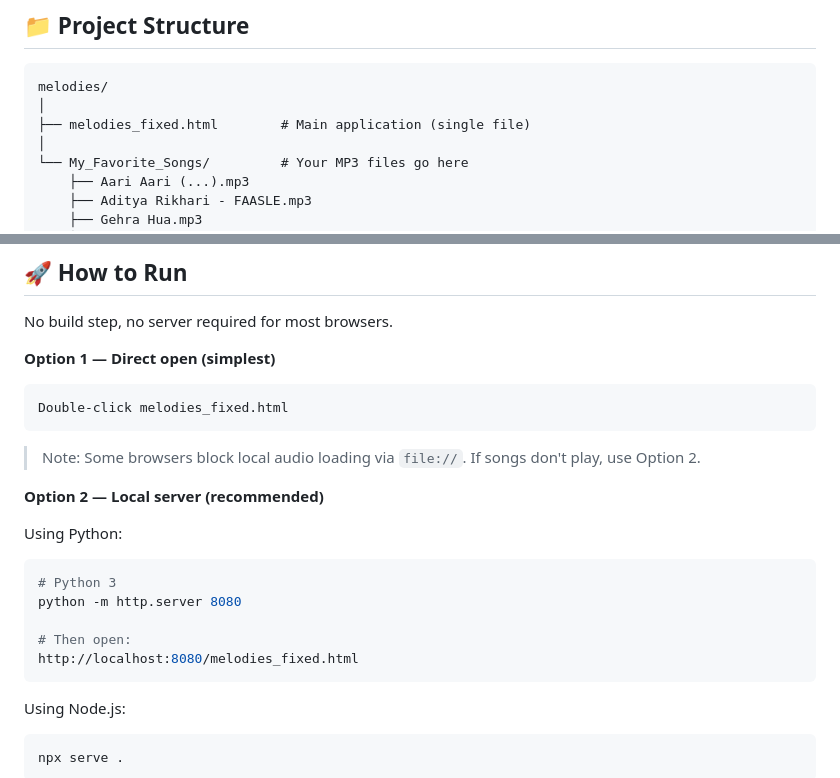
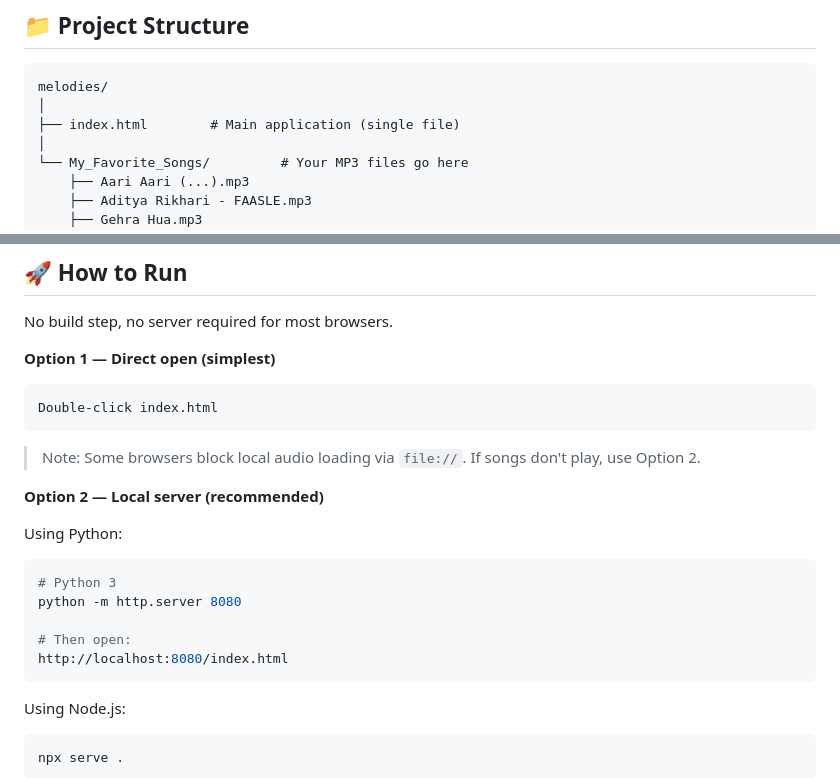
Before and after one commit to rayrajat/melodies-music-app, a Markdown page: README.md, 2 parts joined by grey strips. Rendered like a GitHub page.

Commit message:
Rename melodies_fixed.html to index.html

````diff
--- a/README.md
+++ b/README.md
@@ -51,7 +51,7 @@ A fully responsive, feature-rich personal music player built with pure **HTML, C
 ```
 melodies/
 │
-├── melodies_fixed.html        # Main application (single file)
+├── index.html        # Main application (single file)
 │
 └── My_Favorite_Songs/         # Your MP3 files go here
     ├── Aari Aari (...).mp3
@@ -70,7 +70,7 @@ No build step, no server required for most browsers.
 
 **Option 1 — Direct open (simplest)**
 ```
-Double-click melodies_fixed.html
+Double-click index.html
 ```
 > Note: Some browsers block local audio loading via `file://`. If songs don't play, use Option 2.
 
@@ -82,7 +82,7 @@ Using Python:
 python -m http.server 8080
 
 # Then open:
-http://localhost:8080/melodies_fixed.html
+http://localhost:8080/index.html
 ```
 
 Using Node.js:
````
